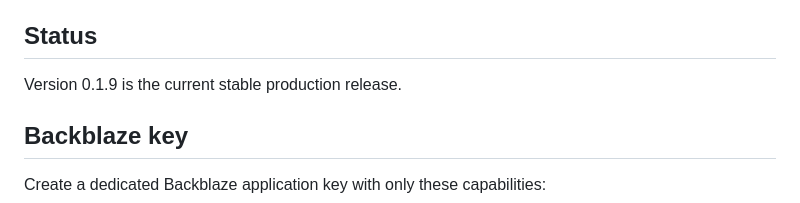
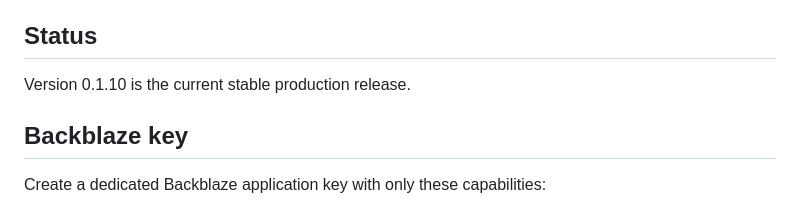
Before and after one commit to DigitalHouses/home-assistant-apps, a Markdown page: digitalhouses_backblaze_app/README.md, the part around the change. Rendered like a GitHub page.

Commit message:
Update Backblaze documented release version

```diff
--- a/digitalhouses_backblaze_app/README.md
+++ b/digitalhouses_backblaze_app/README.md
@@ -6,7 +6,7 @@ The App authorizes against the Backblaze B2 Native API v4, discovers all buckets
 
 ## Status
 
-Version 0.1.9 is the current stable production release.
+Version 0.1.10 is the current stable production release.
 
 ## Backblaze key
 
```
